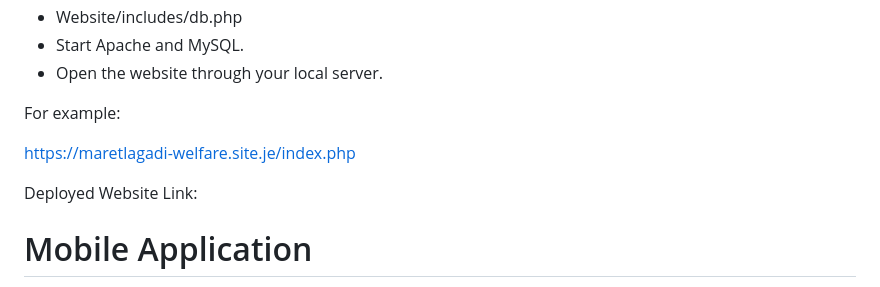
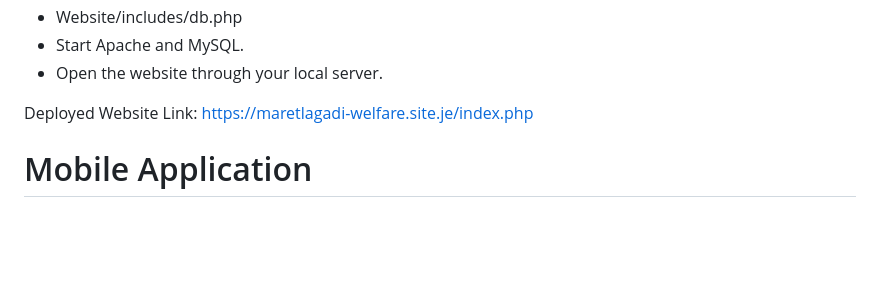
Before and after one commit to BaphethuxoloMnisi/Maretlagadi-Welfare-Centre, a Markdown page: README.md, the part around the change. GitHub-like rendering; blank space fills up the shorter version.

Commit message:
Revise README for clarity and structure

```diff
--- a/README.md
+++ b/README.md
@@ -86,11 +86,9 @@ The website can be run using a local PHP development environment such as WAMP or
 - Start Apache and MySQL.
 - Open the website through your local server.
 
-For example:
-
-https://maretlagadi-welfare.site.je/index.php
 
 Deployed Website Link:
+https://maretlagadi-welfare.site.je/index.php
 
 
 # Mobile Application
```
